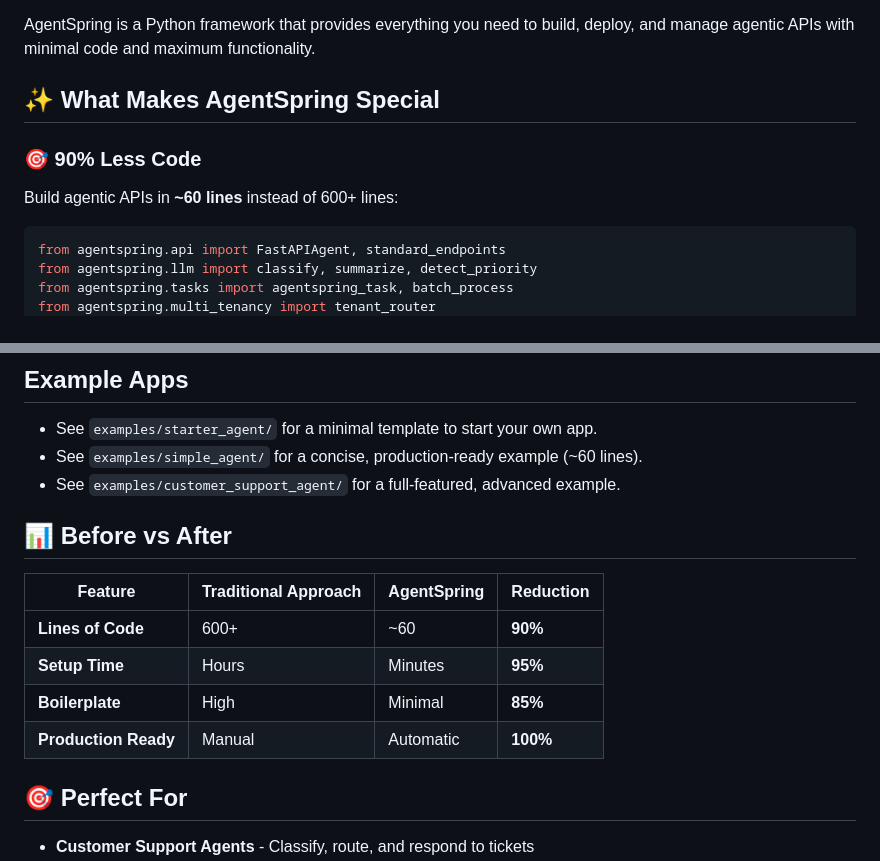
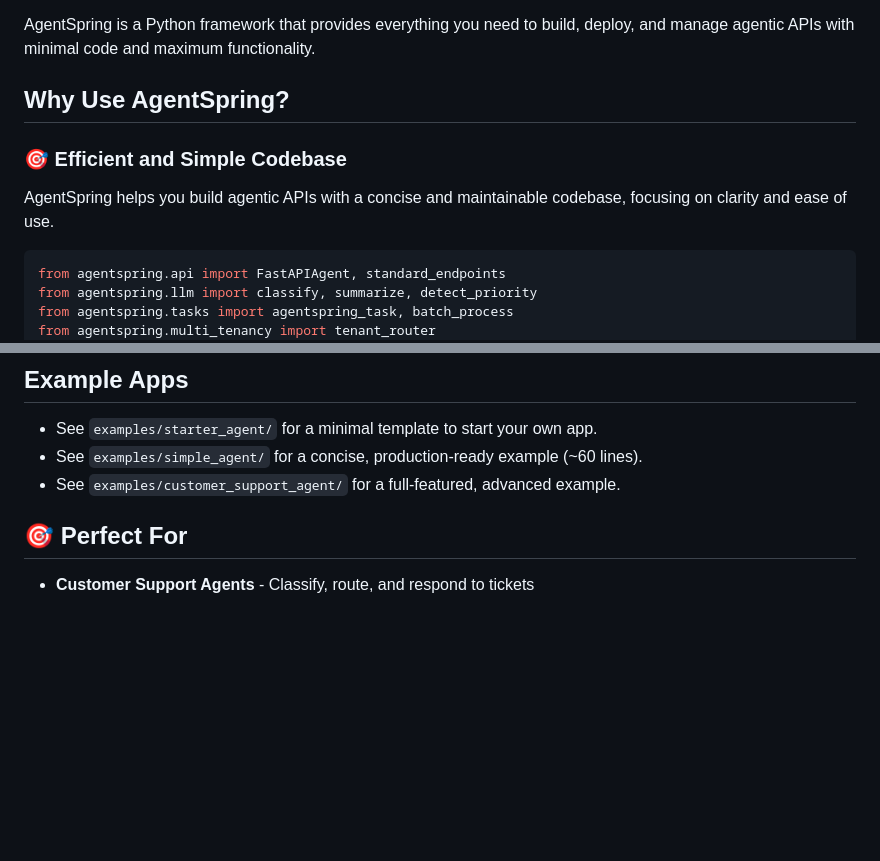
Before and after one commit to navdeep-G/agentspring, a Markdown page: README.md, 2 parts joined by grey strips. GitHub-like rendering; blank space fills up the shorter version.

````diff
--- a/README.md
+++ b/README.md
@@ -4,10 +4,10 @@
 
 AgentSpring is a Python framework that provides everything you need to build, deploy, and manage agentic APIs with minimal code and maximum functionality.
 
-## ✨ **What Makes AgentSpring Special**
+## Why Use AgentSpring?
 
-### 🎯 **90% Less Code**
-Build agentic APIs in **~60 lines** instead of 600+ lines:
+### 🎯 **Efficient and Simple Codebase**
+AgentSpring helps you build agentic APIs with a concise and maintainable codebase, focusing on clarity and ease of use.
 
 ```python
 from agentspring.api import FastAPIAgent, standard_endpoints
@@ -55,15 +55,6 @@ summary = summarize(text, max_length=100)
 - See `examples/starter_agent/` for a minimal template to start your own app.
 - See `examples/simple_agent/` for a concise, production-ready example (~60 lines).
 - See `examples/customer_support_agent/` for a full-featured, advanced example.
-
-## 📊 **Before vs After**
-
-| Feature | Traditional Approach | AgentSpring | Reduction |
-|---------|---------------------|-----------|-----------|
-| **Lines of Code** | 600+ | ~60 | **90%** |
-| **Setup Time** | Hours | Minutes | **95%** |
-| **Boilerplate** | High | Minimal | **85%** |
-| **Production Ready** | Manual | Automatic | **100%** |
 
 ## 🎯 **Perfect For**
 
````
